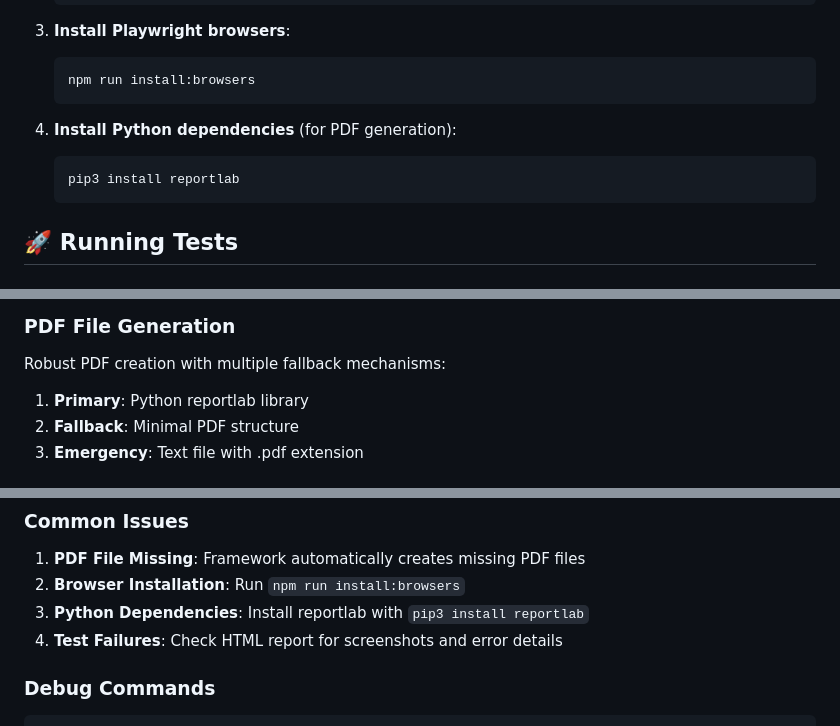
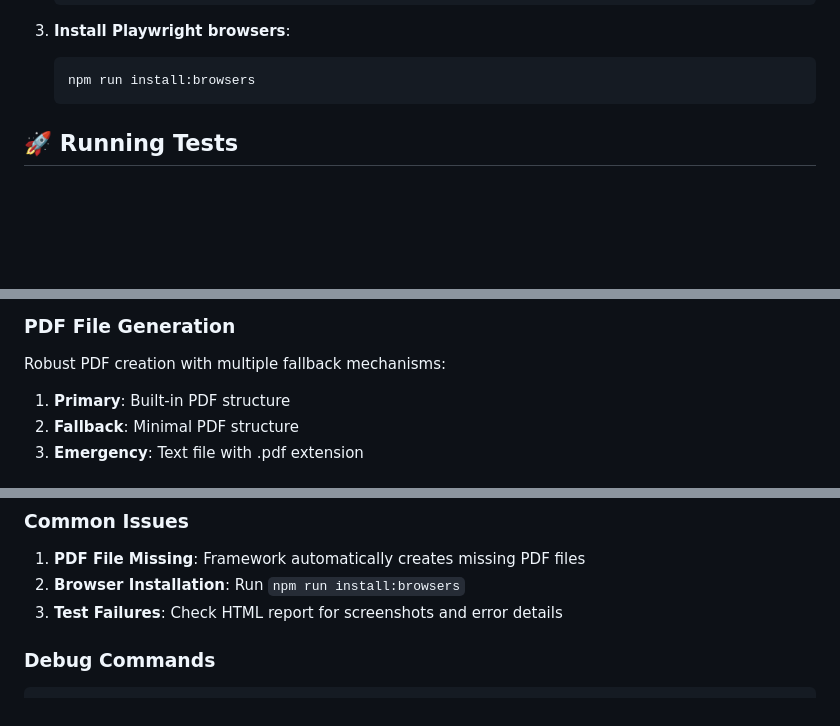
Before and after one commit to ANTWII/wynn-web-automation, a Markdown page: README.md, 3 parts joined by grey strips. Drawn GitHub-style; blank space fills up the shorter version.

````diff
--- a/README.md
+++ b/README.md
@@ -72,11 +71,6 @@ wynn-web-automation/
 3. **Install Playwright browsers**:
    ```bash
    npm run install:browsers
-   ```
-
-4. **Install Python dependencies** (for PDF generation):
-   ```bash
-   pip3 install reportlab
    ```
 
 ## 🚀 Running Tests
@@ -229,7 +222,7 @@ The framework automatically creates test files:
 ### PDF File Generation
 
 Robust PDF creation with multiple fallback mechanisms:
-1. **Primary**: Python reportlab library
+1. **Primary**: Built-in PDF structure
 2. **Fallback**: Minimal PDF structure
 3. **Emergency**: Text file with .pdf extension
 
@@ -356,8 +349,7 @@ export class NewPage extends _common {
 
 1. **PDF File Missing**: Framework automatically creates missing PDF files
 2. **Browser Installation**: Run `npm run install:browsers`
-3. **Python Dependencies**: Install reportlab with `pip3 install reportlab`
-4. **Test Failures**: Check HTML report for screenshots and error details
+3. **Test Failures**: Check HTML report for screenshots and error details
 
 ### Debug Commands
 
````
Also changed, not shown: other parts of README.md (+0 -2 lines).
